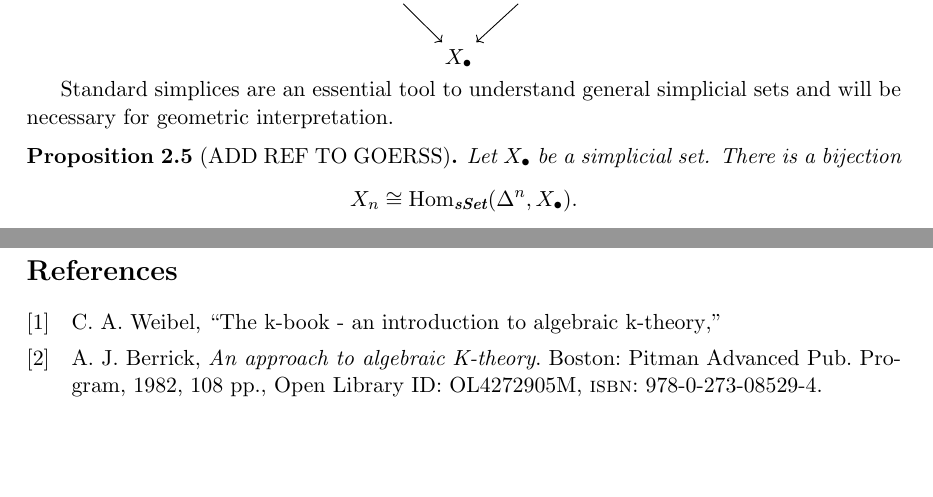
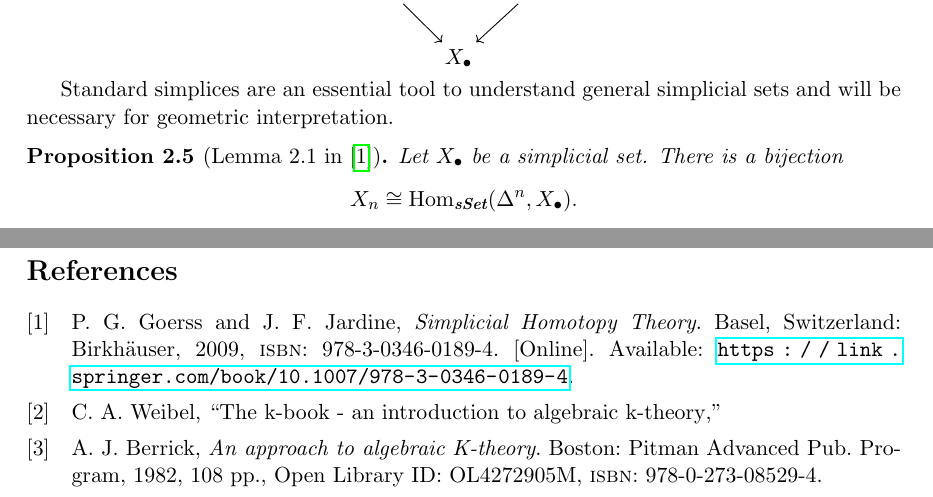
Before and after one commit to tiduseleven/PDM_K-theory, a LaTeX document (Main.tex, which reads biblio.bib, prerequisites.tex): two parts of pages 5 and 23 of 23, joined at a grey line, cut so that both start at the same text, the shorter picture padded with empty space. Compiled offline with pdfLaTeX.

Commit message:
More references

```diff
--- a/biblio.bib
+++ b/biblio.bib
@@ -200,3 +200,5 @@
 	address = {Berlin, Germany},
 	url = {https://link.springer.com/book/10.1007/BFb0081551}
 }
+
+@book{Goerss2009,
@@ -202,0 +208 @@
+	year = {2009},
@@ -202,0 +212,2 @@
+	url = {https://link.springer.com/book/10.1007/978-3-0346-0189-4}
+}
--- a/prerequisites.tex
+++ b/prerequisites.tex
@@ -65,7 +65,7 @@ From a simplicial set $X_{\bullet}$, we may construct a category arising from ma
 
 Standard simplices are an essential tool to understand general simplicial sets and will be necessary for geometric interpretation.
 
-\begin{proposition}[ADD REF TO GOERSS]\label{prop:sset_as_colimit}
+\begin{proposition}[Lemma~2.1 in \cite{Goerss2009}]\label{prop:sset_as_colimit}
     Let $X_{\bullet}$ be a simplicial set. There is a bijection
     \[ X_n \cong \Hom[\sSet]{\Delta^n}{X_{\bullet}}. \]
     Furthermore, the simplicial set $X$ is obtained via the colimit
```
Also changed, not shown: Main.pdf, biblio.bib (6 more changed lines).
